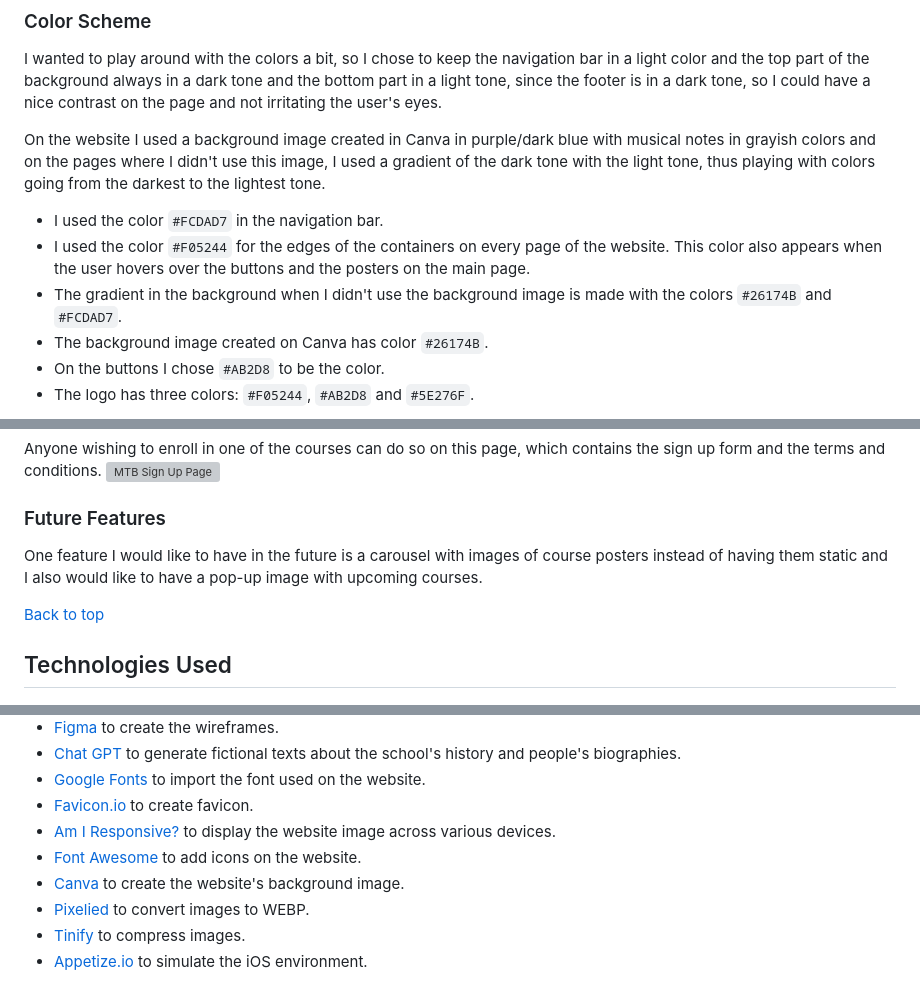
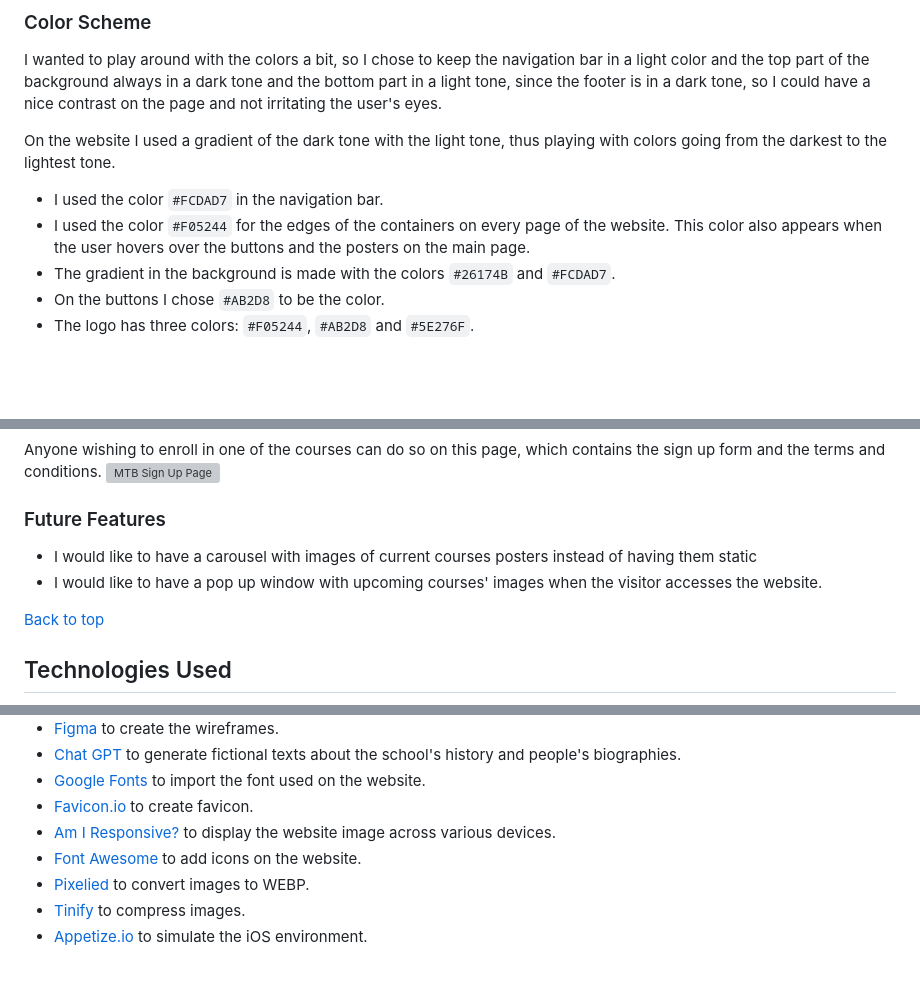
Before and after one commit to enniovilla/project-1-ci, a Markdown page: README.md, 3 parts joined by grey strips. Drawn GitHub-style; blank space fills up the shorter version; grey boxes are pictures that could not be loaded.

Commit message:
Change text

```diff
--- a/README.md
+++ b/README.md
@@ -94,12 +94,11 @@ Sign Up page<br>
 
 I wanted to play around with the colors a bit, so I chose to keep the navigation bar in a light color and the top part of the background always in a dark tone and the bottom part in a light tone, since the footer is in a dark tone, so I could have a nice contrast on the page and not irritating the user's eyes.
 
-On the website I used a background image created in Canva in purple/dark blue with musical notes in grayish colors and on the pages where I didn't use this image, I used a gradient of the dark tone with the light tone, thus playing with colors going from the darkest to the lightest tone.
+On the website I used a gradient of the dark tone with the light tone, thus playing with colors going from the darkest to the lightest tone.
 
 - I used the color `#FCDAD7` in the navigation bar.
 - I used the color `#F05244` for the edges of the containers on every page of the website. This color also appears when the user hovers over the buttons and the posters on the main page.
-- The gradient in the background when I didn't use the background image is made with the colors `#26174B` and `#FCDAD7`.
-- The background image created on Canva has color `#26174B`.
+- The gradient in the background is made with the colors `#26174B` and `#FCDAD7`.
 - On the buttons I chose `#AB2D8` to be the color.
 - The logo has three colors: `#F05244`, `#AB2D8` and `#5E276F`.
 
@@ -158,7 +157,8 @@ Anyone wishing to enroll in one of the courses can do so on this page, which con
 
 ### Future Features
 
-One feature I would like to have in the future is a carousel with images of course posters instead of having them static and I also would like to have a pop-up image with upcoming courses.
+- I would like to have a carousel with images of current courses posters instead of having them static
+- I would like to have a pop up window with upcoming courses' images when the visitor accesses the website.
 
 [Back to top](<#content>)
 
@@ -175,7 +175,6 @@ One feature I would like to have in the future is a carousel with images of cour
 - [Favicon.io](https://favicon.io/) to create favicon.
 - [Am I Responsive?](https://ui.dev/amiresponsive) to display the website image across various devices.
 - [Font Awesome](https://fontawesome.com/) to add icons on the website.
-- [Canva](https://www.canva.com/) to create the website's background image.
 - [Pixelied](https://pixelied.com/) to convert images to WEBP.
 - [Tinify](https://tinypng.com/) to compress images.
 - [Appetize.io](https://appetize.io/) to simulate the iOS environment.
```
